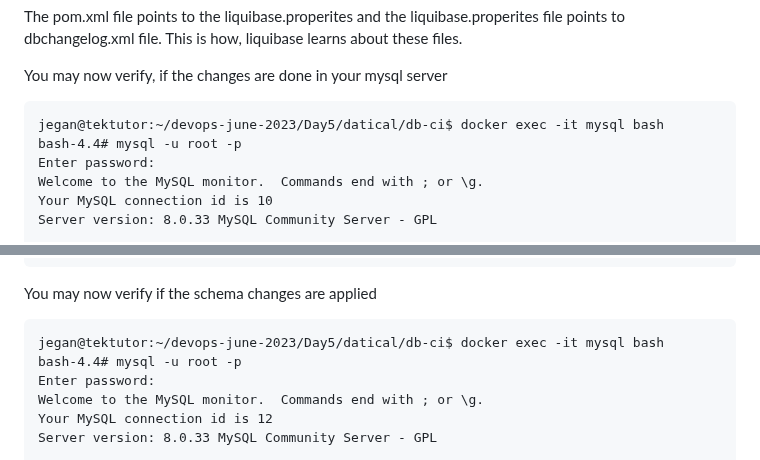
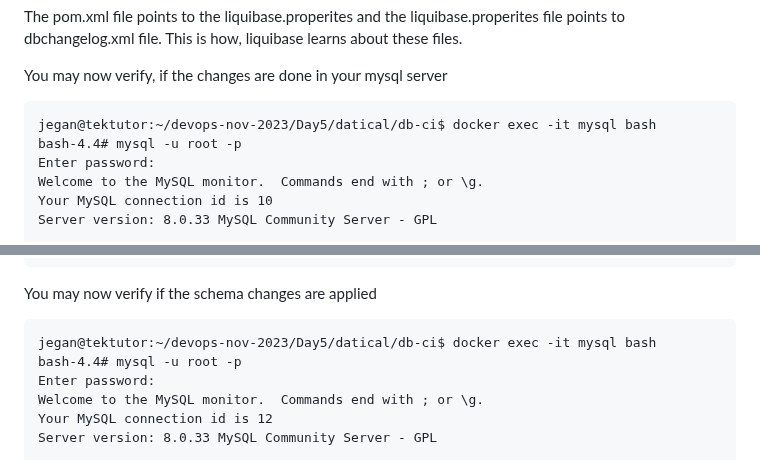
Before and after one commit to tektutor/devops-nov-2023, a Markdown page: Day5/README.md, 2 parts joined by grey strips. GitHub-like rendering.

```diff
--- a/Day5/README.md
+++ b/Day5/README.md
@@ -249,7 +249,7 @@ The pom.xml file points to the liquibase.properites and the liquibase.properites
 
 You may now verify, if the changes are done in your mysql server
 <pre>
-jegan@tektutor:~/devops-june-2023/Day5/datical/db-ci$ docker exec -it mysql bash
+jegan@tektutor:~/devops-nov-2023/Day5/datical/db-ci$ docker exec -it mysql bash
 bash-4.4# mysql -u root -p
 Enter password:
 Welcome to the MySQL monitor.  Commands end with ; or \g.
@@ -407,7 +407,7 @@ Liquibase: Update has been successful.
 
 You may now verify if the schema changes are applied
 <pre>
-jegan@tektutor:~/devops-june-2023/Day5/datical/db-ci$ docker exec -it mysql bash
+jegan@tektutor:~/devops-nov-2023/Day5/datical/db-ci$ docker exec -it mysql bash
 bash-4.4# mysql -u root -p
 Enter password:
 Welcome to the MySQL monitor.  Commands end with ; or \g.
```
Also changed, not shown: other parts of Day5/README.md (+6 -6 lines).
